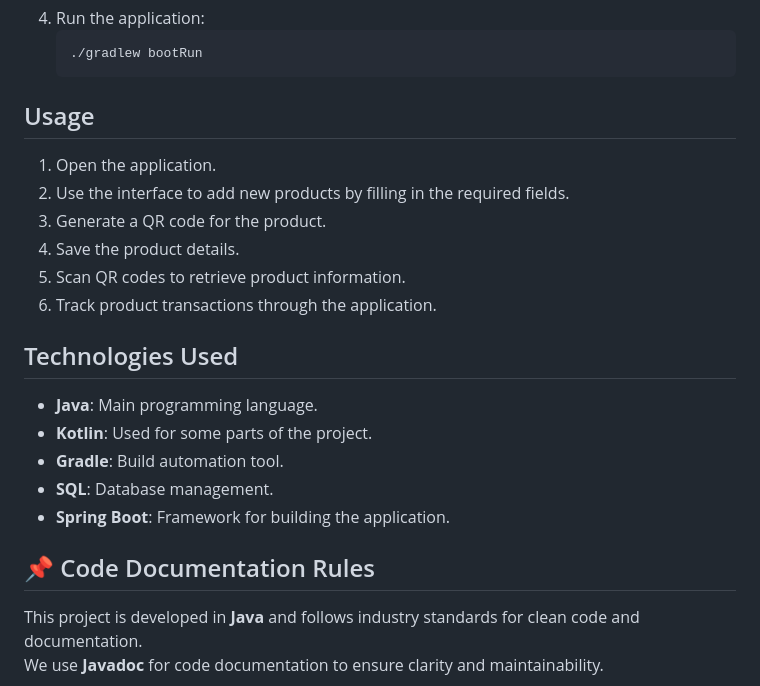
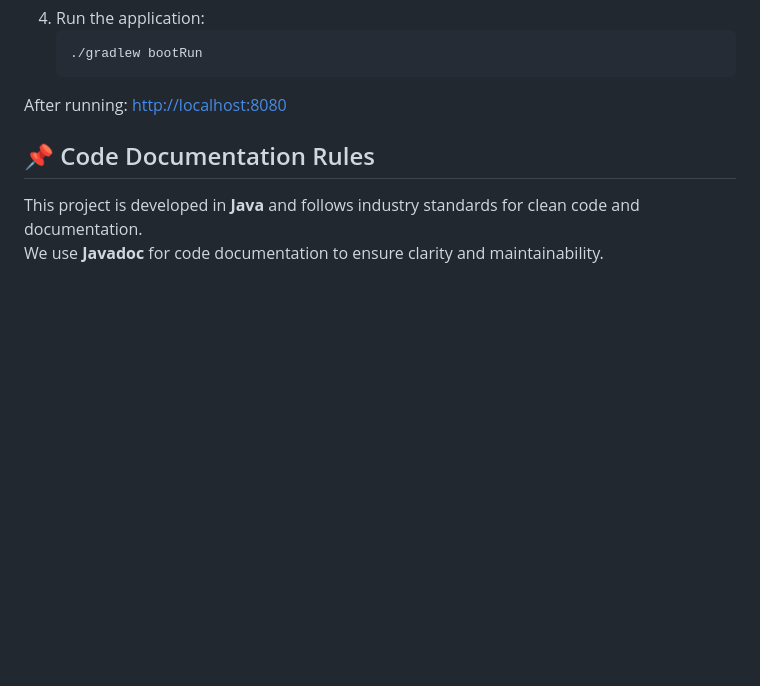
Before and after one commit to ShtohrinViacheslaV/SmartInvent_1, a Markdown page: README.md, the part around one of its changes. Rendered like a GitHub page; blank space fills up the shorter version.

````diff
--- a/README.md
+++ b/README.md
@@ -33,22 +90,8 @@ To set up the project locally, follow these steps:
     ./gradlew bootRun
     ```
 
-## Usage
+After running: [http://localhost:8080](http://localhost:8080)
 
-1. Open the application.
-2. Use the interface to add new products by filling in the required fields.
-3. Generate a QR code for the product.
-4. Save the product details.
-5. Scan QR codes to retrieve product information.
-6. Track product transactions through the application.
-
-## Technologies Used
-
-- **Java**: Main programming language.
-- **Kotlin**: Used for some parts of the project.
-- **Gradle**: Build automation tool.
-- **SQL**: Database management.
-- **Spring Boot**: Framework for building the application.
 
 ## 📌 Code Documentation Rules
 
````
Also changed, not shown: other parts of README.md (+62 -5 lines).
